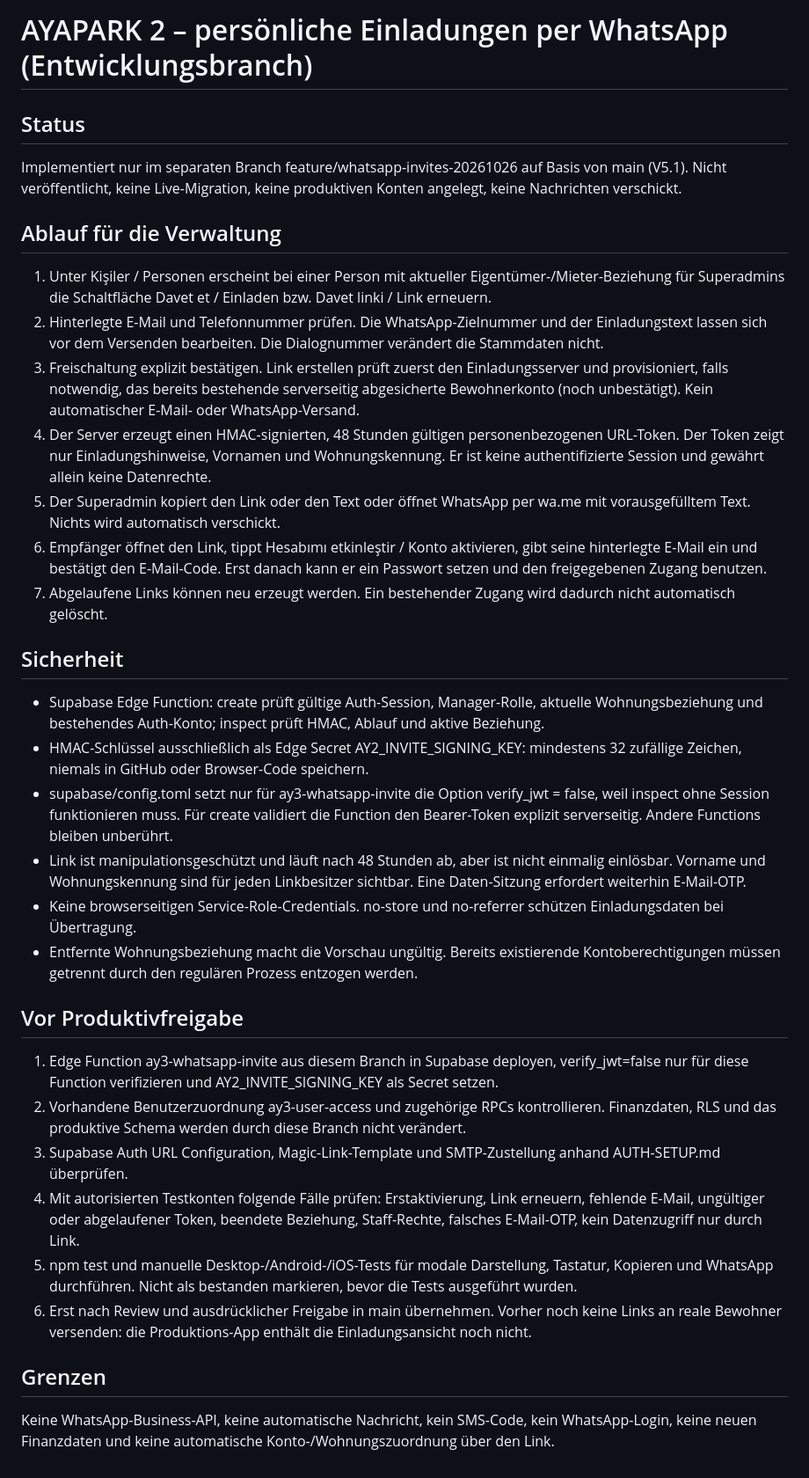
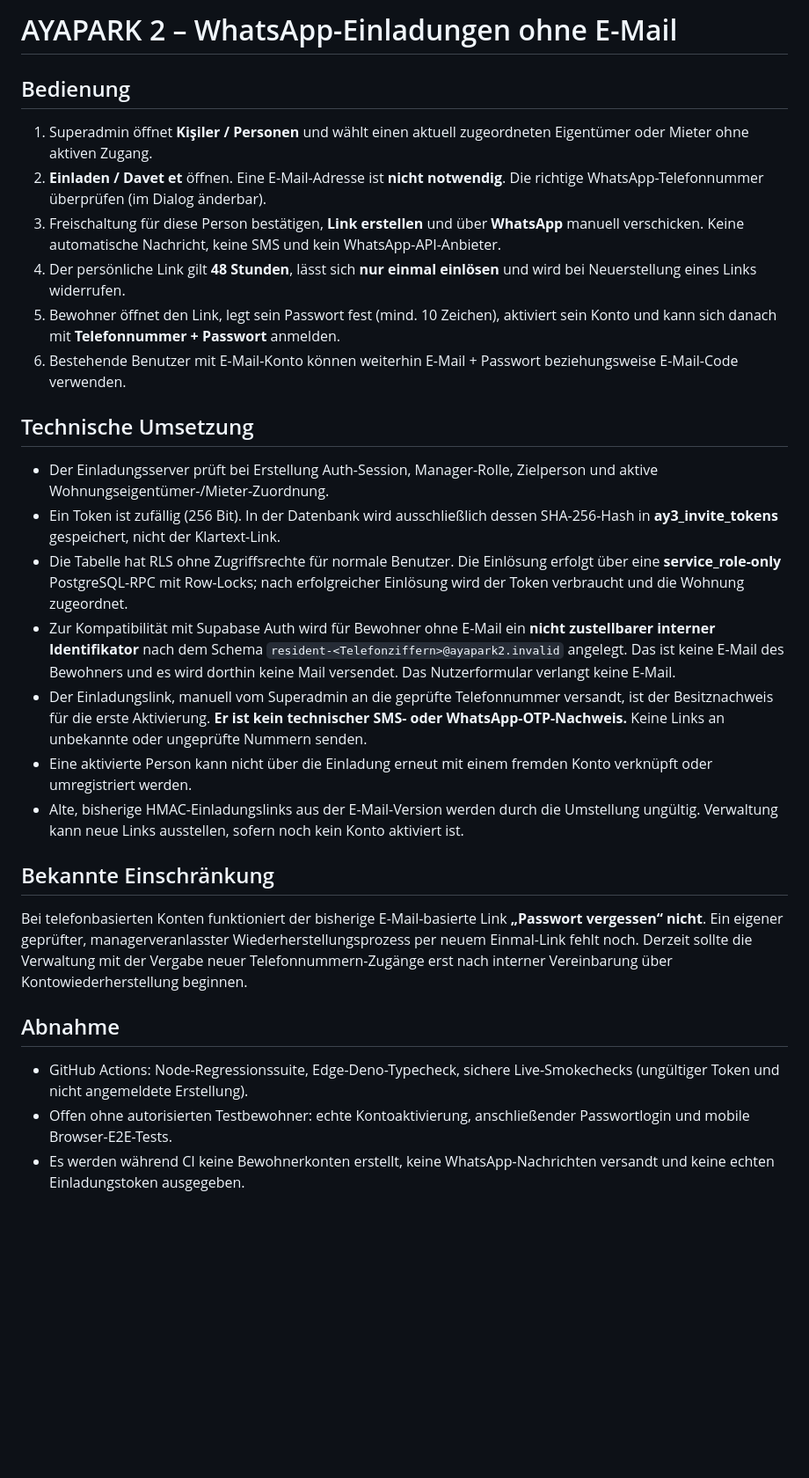
Before and after one commit to kemcap/ayapark2, a Markdown page: INVITATIONS.md, the part around the change. Shown at 88% size. GitHub-like rendering; blank space fills up the shorter version.

Commit message:
docs: document secure email-free WhatsApp onboarding and remaining recovery limitation

```diff
--- a/INVITATIONS.md
+++ b/INVITATIONS.md
@@ -1,33 +1,26 @@
-# AYAPARK 2 – persönliche Einladungen per WhatsApp (Entwicklungsbranch)
+# AYAPARK 2 – WhatsApp-Einladungen ohne E-Mail
 
-## Status
-Implementiert nur im separaten Branch feature/whatsapp-invites-20261026 auf Basis von main (V5.1).
-Nicht veröffentlicht, keine Live-Migration, keine produktiven Konten angelegt, keine Nachrichten verschickt.
+## Bedienung
+1. Superadmin öffnet **Kişiler / Personen** und wählt einen aktuell zugeordneten Eigentümer oder Mieter ohne aktiven Zugang.
+2. **Einladen / Davet et** öffnen. Eine E-Mail-Adresse ist **nicht notwendig**. Die richtige WhatsApp-Telefonnummer überprüfen (im Dialog änderbar).
+3. Freischaltung für diese Person bestätigen, **Link erstellen** und über **WhatsApp** manuell verschicken. Keine automatische Nachricht, keine SMS und kein WhatsApp-API-Anbieter.
+4. Der persönliche Link gilt **48 Stunden**, lässt sich **nur einmal einlösen** und wird bei Neuerstellung eines Links widerrufen.
+5. Bewohner öffnet den Link, legt sein Passwort fest (mind. 10 Zeichen), aktiviert sein Konto und kann sich danach mit **Telefonnummer + Passwort** anmelden.
+6. Bestehende Benutzer mit E-Mail-Konto können weiterhin E-Mail + Passwort beziehungsweise E-Mail-Code verwenden.
 
-## Ablauf für die Verwaltung
-1. Unter Kişiler / Personen erscheint bei einer Person mit aktueller Eigentümer-/Mieter-Beziehung für Superadmins die Schaltfläche Davet et / Einladen bzw. Davet linki / Link erneuern.
-2. Hinterlegte E-Mail und Telefonnummer prüfen. Die WhatsApp-Zielnummer und der Einladungstext lassen sich vor dem Versenden bearbeiten. Die Dialognummer verändert die Stammdaten nicht.
-3. Freischaltung explizit bestätigen. Link erstellen prüft zuerst den Einladungsserver und provisioniert, falls notwendig, das bereits bestehende serverseitig abgesicherte Bewohnerkonto (noch unbestätigt). Kein automatischer E-Mail- oder WhatsApp-Versand.
-4. Der Server erzeugt einen HMAC-signierten, 48 Stunden gültigen personenbezogenen URL-Token. Der Token zeigt nur Einladungshinweise, Vornamen und Wohnungskennung. Er ist keine authentifizierte Session und gewährt allein keine Datenrechte.
-5. Der Superadmin kopiert den Link oder den Text oder öffnet WhatsApp per wa.me mit vorausgefülltem Text. Nichts wird automatisch verschickt.
-6. Empfänger öffnet den Link, tippt Hesabımı etkinleştir / Konto aktivieren, gibt seine hinterlegte E-Mail ein und bestätigt den E-Mail-Code. Erst danach kann er ein Passwort setzen und den freigegebenen Zugang benutzen.
-7. Abgelaufene Links können neu erzeugt werden. Ein bestehender Zugang wird dadurch nicht automatisch gelöscht.
+## Technische Umsetzung
+- Der Einladungsserver prüft bei Erstellung Auth-Session, Manager-Rolle, Zielperson und aktive Wohnungseigentümer-/Mieter-Zuordnung.
+- Ein Token ist zufällig (256 Bit). In der Datenbank wird ausschließlich dessen SHA-256-Hash in **ay3_invite_tokens** gespeichert, nicht der Klartext-Link.
+- Die Tabelle hat RLS ohne Zugriffsrechte für normale Benutzer. Die Einlösung erfolgt über eine **service_role-only** PostgreSQL-RPC mit Row-Locks; nach erfolgreicher Einlösung wird der Token verbraucht und die Wohnung zugeordnet.
+- Zur Kompatibilität mit Supabase Auth wird für Bewohner ohne E-Mail ein **nicht zustellbarer interner Identifikator** nach dem Schema `resident-<Telefonziffern>@ayapark2.invalid` angelegt. Das ist keine E-Mail des Bewohners und es wird dorthin keine Mail versendet. Das Nutzerformular verlangt keine E-Mail.
+- Der Einladungslink, manuell vom Superadmin an die geprüfte Telefonnummer versandt, ist der Besitznachweis für die erste Aktivierung. **Er ist kein technischer SMS- oder WhatsApp-OTP-Nachweis.** Keine Links an unbekannte oder ungeprüfte Nummern senden.
+- Eine aktivierte Person kann nicht über die Einladung erneut mit einem fremden Konto verknüpft oder umregistriert werden.
+- Alte, bisherige HMAC-Einladungslinks aus der E-Mail-Version werden durch die Umstellung ungültig. Verwaltung kann neue Links ausstellen, sofern noch kein Konto aktiviert ist.
 
-## Sicherheit
-- Supabase Edge Function: create prüft gültige Auth-Session, Manager-Rolle, aktuelle Wohnungsbeziehung und bestehendes Auth-Konto; inspect prüft HMAC, Ablauf und aktive Beziehung.
-- HMAC-Schlüssel ausschließlich als Edge Secret AY2_INVITE_SIGNING_KEY: mindestens 32 zufällige Zeichen, niemals in GitHub oder Browser-Code speichern.
-- supabase/config.toml setzt nur für ay3-whatsapp-invite die Option verify_jwt = false, weil inspect ohne Session funktionieren muss. Für create validiert die Function den Bearer-Token explizit serverseitig. Andere Functions bleiben unberührt.
-- Link ist manipulationsgeschützt und läuft nach 48 Stunden ab, aber ist nicht einmalig einlösbar. Vorname und Wohnungskennung sind für jeden Linkbesitzer sichtbar. Eine Daten-Sitzung erfordert weiterhin E-Mail-OTP.
-- Keine browserseitigen Service-Role-Credentials. no-store und no-referrer schützen Einladungsdaten bei Übertragung.
-- Entfernte Wohnungsbeziehung macht die Vorschau ungültig. Bereits existierende Kontoberechtigungen müssen getrennt durch den regulären Prozess entzogen werden.
+## Bekannte Einschränkung
+Bei telefonbasierten Konten funktioniert der bisherige E-Mail-basierte Link **„Passwort vergessen“ nicht**. Ein eigener geprüfter, managerveranlasster Wiederherstellungsprozess per neuem Einmal-Link fehlt noch. Derzeit sollte die Verwaltung mit der Vergabe neuer Telefonnummern-Zugänge erst nach interner Vereinbarung über Kontowiederherstellung beginnen.
 
-## Vor Produktivfreigabe
-1. Edge Function ay3-whatsapp-invite aus diesem Branch in Supabase deployen, verify_jwt=false nur für diese Function verifizieren und AY2_INVITE_SIGNING_KEY als Secret setzen.
-2. Vorhandene Benutzerzuordnung ay3-user-access und zugehörige RPCs kontrollieren. Finanzdaten, RLS und das produktive Schema werden durch diese Branch nicht verändert.
-3. Supabase Auth URL Configuration, Magic-Link-Template und SMTP-Zustellung anhand AUTH-SETUP.md überprüfen.
-4. Mit autorisierten Testkonten folgende Fälle prüfen: Erstaktivierung, Link erneuern, fehlende E-Mail, ungültiger oder abgelaufener Token, beendete Beziehung, Staff-Rechte, falsches E-Mail-OTP, kein Datenzugriff nur durch Link.
-5. npm test und manuelle Desktop-/Android-/iOS-Tests für modale Darstellung, Tastatur, Kopieren und WhatsApp durchführen. Nicht als bestanden markieren, bevor die Tests ausgeführt wurden.
-6. Erst nach Review und ausdrücklicher Freigabe in main übernehmen. Vorher noch keine Links an reale Bewohner versenden: die Produktions-App enthält die Einladungsansicht noch nicht.
-
-## Grenzen
-Keine WhatsApp-Business-API, keine automatische Nachricht, kein SMS-Code, kein WhatsApp-Login, keine neuen Finanzdaten und keine automatische Konto-/Wohnungszuordnung über den Link.
+## Abnahme
+- GitHub Actions: Node-Regressionssuite, Edge-Deno-Typecheck, sichere Live-Smokechecks (ungültiger Token und nicht angemeldete Erstellung).
+- Offen ohne autorisierten Testbewohner: echte Kontoaktivierung, anschließender Passwortlogin und mobile Browser-E2E-Tests.
+- Es werden während CI keine Bewohnerkonten erstellt, keine WhatsApp-Nachrichten versandt und keine echten Einladungstoken ausgegeben.
```
